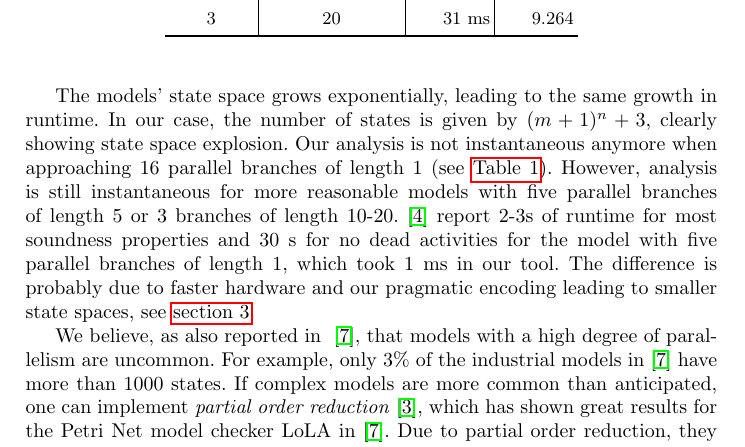
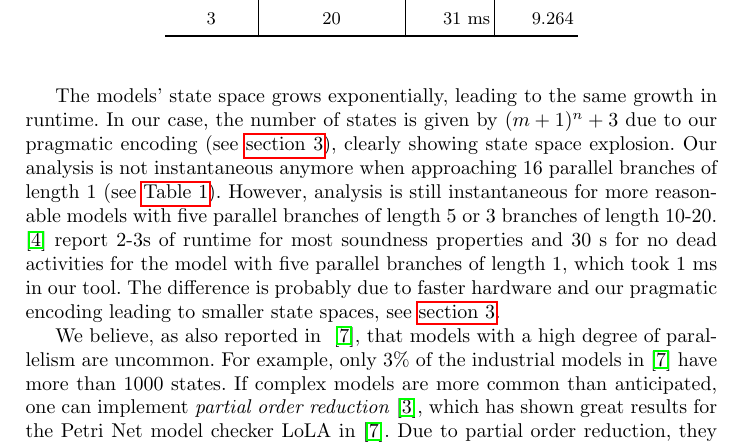
Before and after one commit to timKraeuter/BPM-2024-Extended, a LaTeX thesis (main.tex): part of page 5 of 16, cut so that both start at the same text. Compiled offline with pdfLaTeX.

Commit message:
Added minor details

```diff
--- a/main.tex
+++ b/main.tex
@@ -208,7 +208,7 @@ Our tool explores the entire state space while simultaneously verifying all prop
 \end{table}
 
 The models' state space grows exponentially, leading to the same growth in runtime.
-In our case, the number of states is given by $(m+1)^n + 3$, clearly showing state space explosion.
+In our case, the number of states is given by $(m+1)^n + 3$ due to our pragmatic encoding (see \autoref{sec:impl}), clearly showing state space explosion.
 Our analysis is not instantaneous anymore when approaching 16 parallel branches of length 1 (see \autoref{tab:parallel-branches-benchmark}).
 However, analysis is still instantaneous for more reasonable models with five parallel branches of length 5 or 3 branches of length 10-20.
 \cite{corradiniFormalApproachAnalysis2021} report 2-3s of runtime for most soundness properties and 30 s for no dead activities for the model with five parallel branches of length 1, which took 1 ms in our tool.
```
